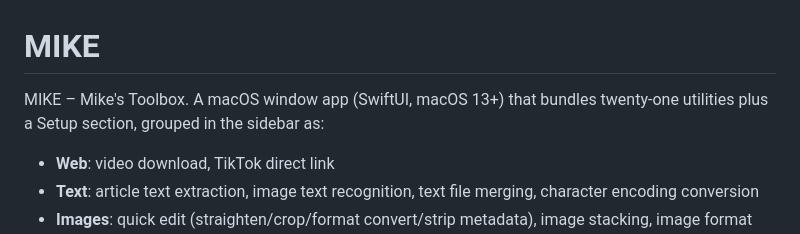
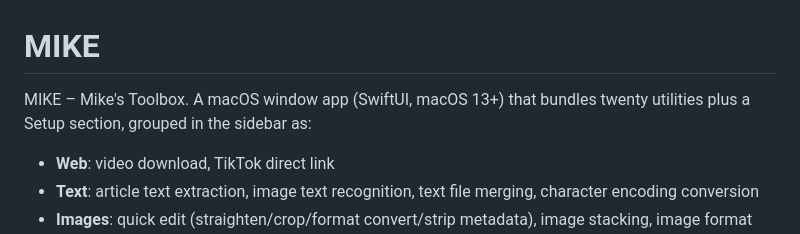
Before and after one commit to NeonRost/MIKE, a Markdown page: CLAUDE.md, the part around the change. Rendered like a GitHub page.

```diff
--- a/CLAUDE.md
+++ b/CLAUDE.md
@@ -1,7 +1,7 @@
 # MIKE
 
 MIKE – Mike's Toolbox. A macOS window app (SwiftUI, macOS 13+) that bundles
-twenty-one utilities plus a Setup section, grouped in the sidebar as:
+twenty utilities plus a Setup section, grouped in the sidebar as:
 
 - **Web**: video download, TikTok direct link
 - **Text**: article text extraction, image text recognition, text file
```
Also changed, not shown: README.md (+1 -1 lines).
